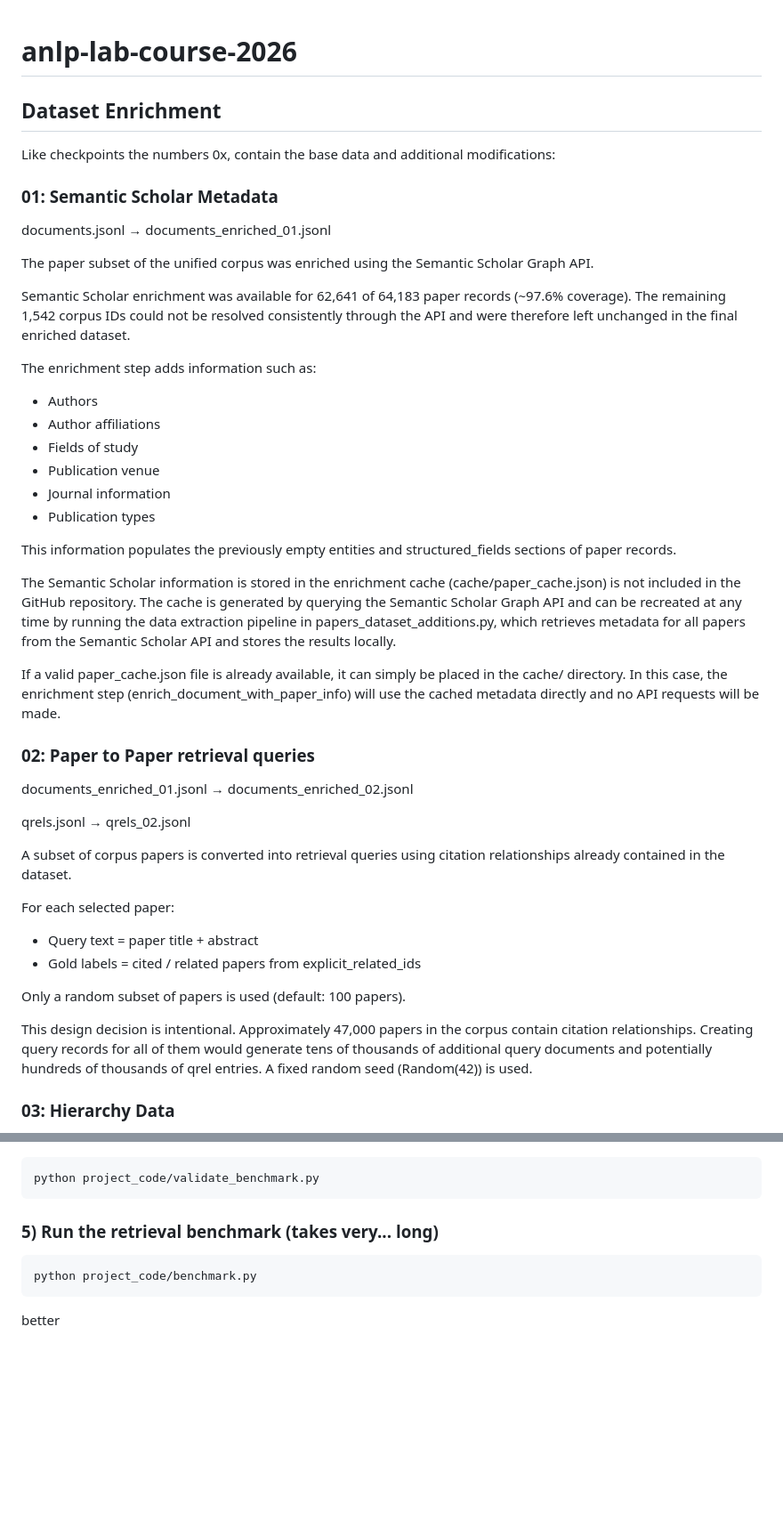
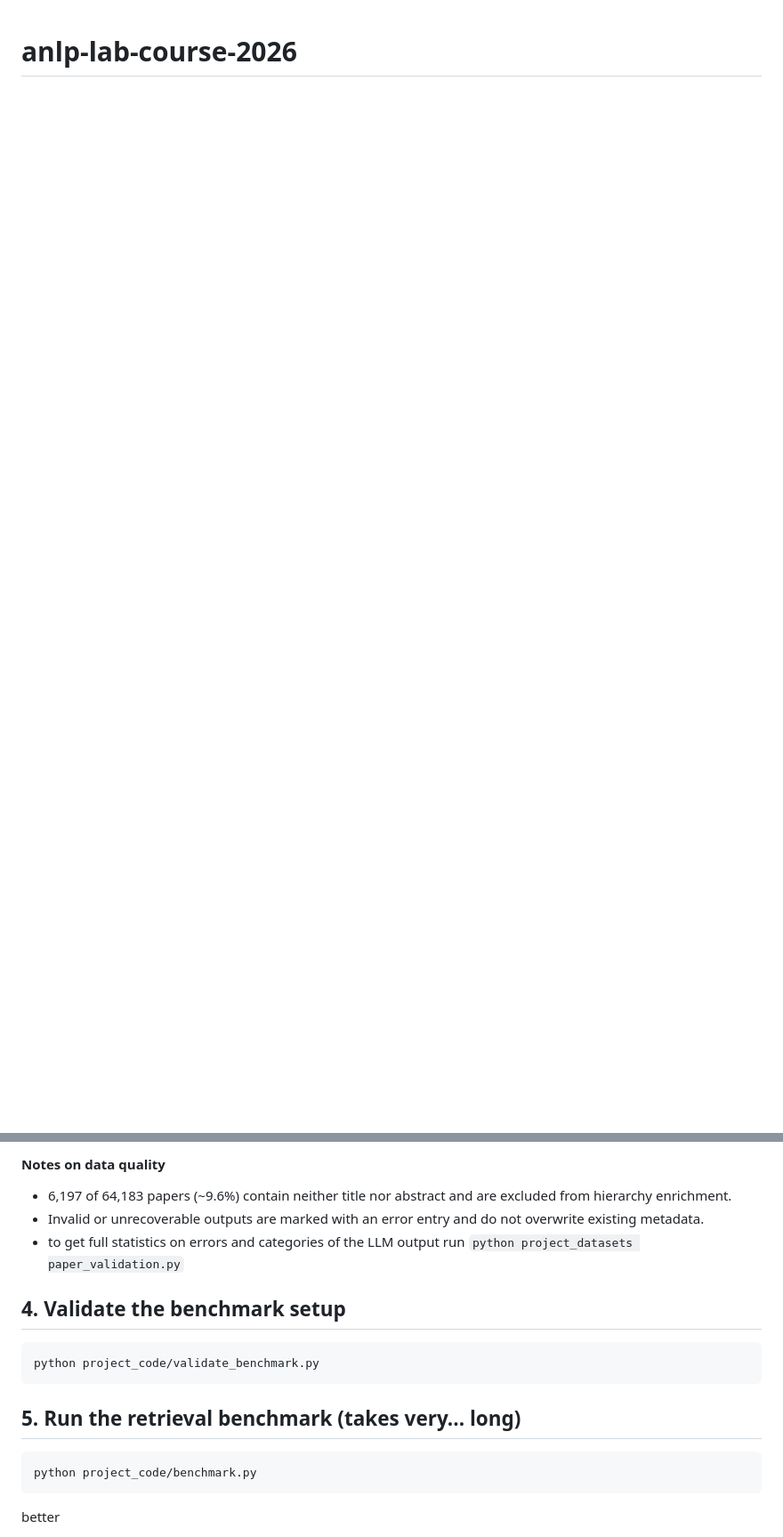
Before and after one commit to UntotaufUrlaub/anlp-lab-course-2026, a Markdown page: README.md, 2 parts joined by grey strips. Shown at 89% size. GitHub-like rendering; blank space fills up the shorter version.

````diff
--- a/README.md
+++ b/README.md
@@ -1,59 +1 @@
 # anlp-lab-course-2026
-
-## Dataset Enrichment
-
-Like checkpoints the numbers 0x, contain the base data and additional modifications:
-
-### 01: Semantic Scholar Metadata
-
-documents.jsonl
-→ documents_enriched_01.jsonl
-
-The paper subset of the unified corpus was enriched using the Semantic Scholar Graph API.
-
-Semantic Scholar enrichment was available for 62,641 of 64,183 paper records (~97.6% coverage).
-The remaining 1,542 corpus IDs could not be resolved consistently through the API and were therefore left
-unchanged in the final enriched dataset.
-
-The enrichment step adds information such as:
-
-- Authors
-- Author affiliations
-- Fields of study
-- Publication venue
-- Journal information
-- Publication types
-
-This information populates the previously empty entities and structured_fields sections of paper records.
-
-The Semantic Scholar information is stored in the enrichment cache (cache/paper_cache.json) is not included in the GitHub repository.
-The cache is generated by querying the Semantic Scholar Graph API and can be recreated at any time by running the data extraction pipeline in papers_dataset_additions.py, which retrieves metadata for all papers from the Semantic Scholar API and stores the results locally.
-
-If a valid paper_cache.json file is already available, it can simply be placed in the cache/ directory.
-In this case, the enrichment step (enrich_document_with_paper_info) will use the cached metadata directly and no API requests will be made.
-
-### 02: Paper to Paper retrieval queries
-
-documents_enriched_01.jsonl
-→ documents_enriched_02.jsonl
-
-qrels.jsonl
-→ qrels_02.jsonl
-
-A subset of corpus papers is converted into retrieval queries using citation relationships
-already contained in the dataset.
-
-For each selected paper:
-
-- Query text = paper title + abstract
-- Gold labels = cited / related papers from explicit_related_ids
-
-Only a random subset of papers is used (default: 100 papers).
-
-This design decision is intentional. Approximately 47,000 papers in the corpus contain citation relationships.
-Creating query records for all of them would generate tens of thousands of additional query documents and
-potentially hundreds of thousands of qrel entries.
-A fixed random seed (Random(42)) is used.
-
-### 03: Hierarchy Data
-
@@ -157,9 +153,15 @@ Use `python project_datasets/data_set_alignment.py --use-cache` to reuse cached
+#### Notes on data quality
+- 6,197 of 64,183 papers (~9.6%) contain neither title nor abstract and are excluded from hierarchy enrichment.
+- Invalid or unrecoverable outputs are marked with an error entry and do not overwrite existing metadata.
+- to get full statistics on errors and categories of the LLM output run `python project_datasets paper_validation.py`
+
+## 4. Validate the benchmark setup
 
 ```bash
 python project_code/validate_benchmark.py
 ```
 
-### 5) Run the retrieval benchmark (takes very... long)
+## 5.  Run the retrieval benchmark (takes very... long)
 
 ```bash
 python project_code/benchmark.py
````
Also changed, not shown: other parts of README.md (+92 -38 lines).
